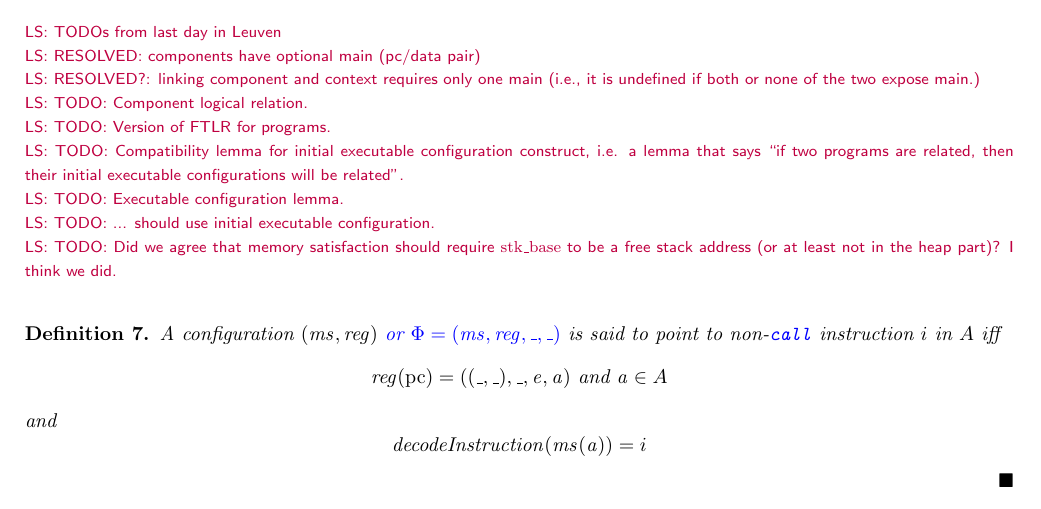
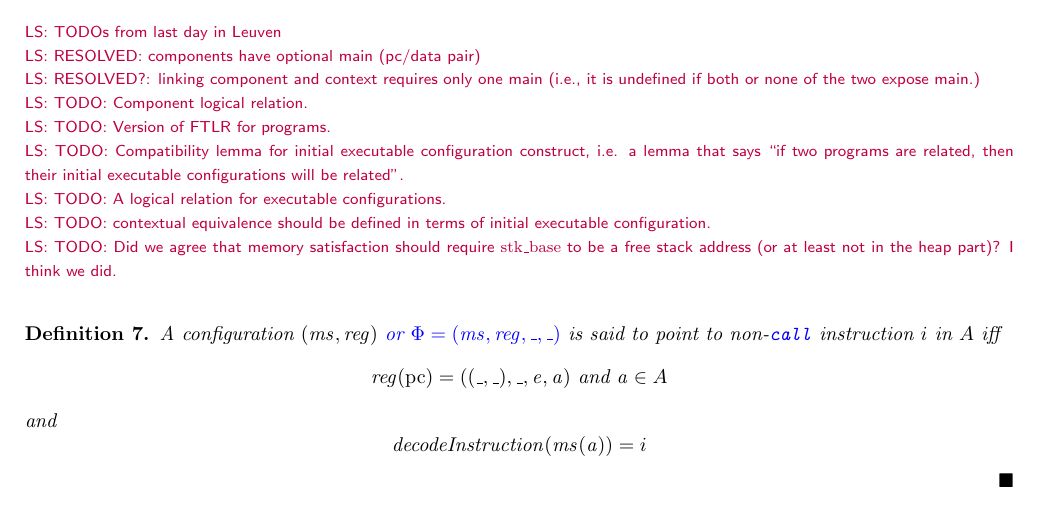
Before and after one commit to dominiquedevriese/capability-machine-reasoning-on-paper, a LaTeX document (fully-abstract-comp/technical-report.tex): part of page 24 of 34, cut so that both start at the same text. Compiled offline with pdfLaTeX.

Commit message:
Fix more transcription errors in the TODOs.

```diff
--- a/fully-abstract-comp/technical-report.tex
+++ b/fully-abstract-comp/technical-report.tex
@@ -2185,8 +2185,8 @@ Note: we don't require the readcondition in the trusted case because trusted cod
 \lau{TODO: Component logical relation.}
 \lau{TODO: Version of FTLR for programs.}
 \lau{TODO: Compatibility lemma for initial executable configuration construct, i.e. a lemma that says ``if two programs are related, then their initial executable configurations will be related''.}
-\lau{TODO: Executable configuration lemma.}
-\lau{TODO: ... should use initial executable configuration.}
+\lau{TODO: A logical relation for executable configurations.}
+\lau{TODO: contextual equivalence should be defined in terms of initial executable configuration.}
 \lau{TODO: Did we agree that memory satisfaction should require $\stkb$ to be a free stack address (or at least not in the heap part)? I think we did.}
 \begin{definition}
   \label{def:points-to-instr}
```
